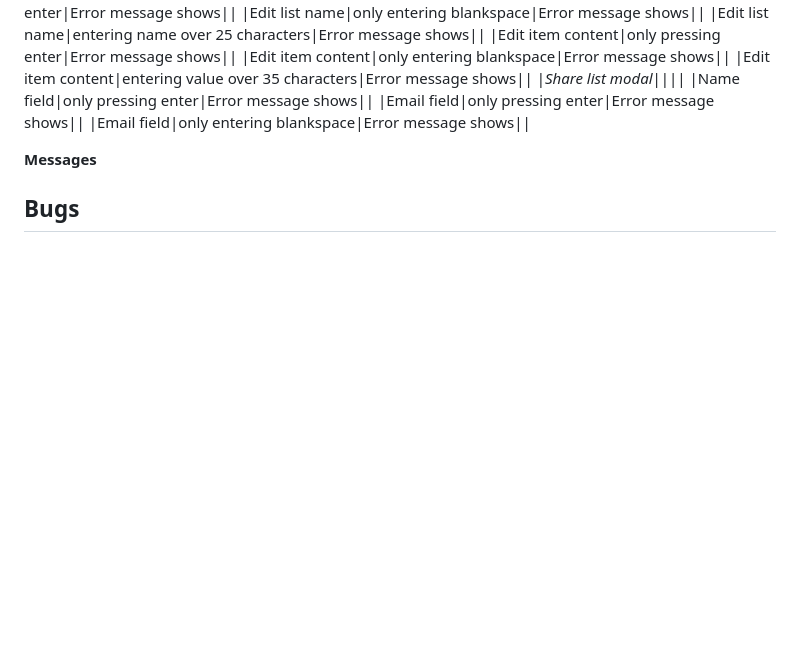
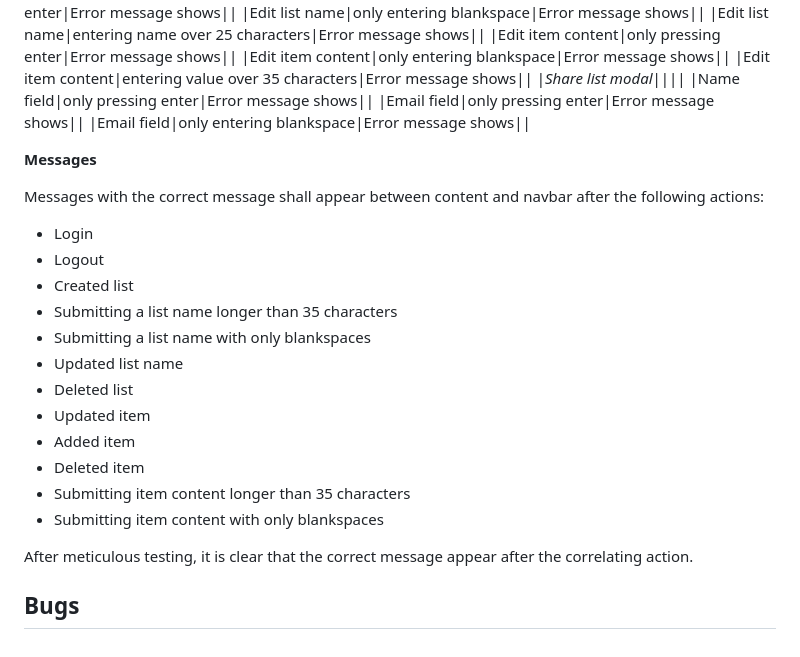
Before and after one commit to mikael-johnsson/your-shopping-list, a Markdown page: TESTING.md, the part around the change. Rendered like a GitHub page; blank space fills up the shorter version.

Commit message:
add messages to manual testing in testing

```diff
--- a/TESTING.md
+++ b/TESTING.md
@@ -128,9 +128,23 @@ With a few 100s in the top and a few 87 as a lowest, the average value is 94.5.
 |Email field|only entering blankspace|Error message shows||
 
 
-
 **Messages**
 
+Messages with the correct message shall appear between content and navbar after the following actions:
 
+- Login
+- Logout
+- Created list
+- Submitting a list name longer than 35 characters
+- Submitting a list name with only blankspaces
+- Updated list name
+- Deleted list
+- Updated item
+- Added item
+- Deleted item
+- Submitting item content longer than 35 characters
+- Submitting item content with only blankspaces
+
+After meticulous testing, it is clear that the correct message appear after the correlating action.
 
 ## Bugs
```
